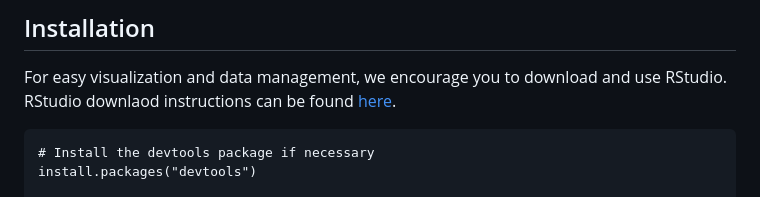
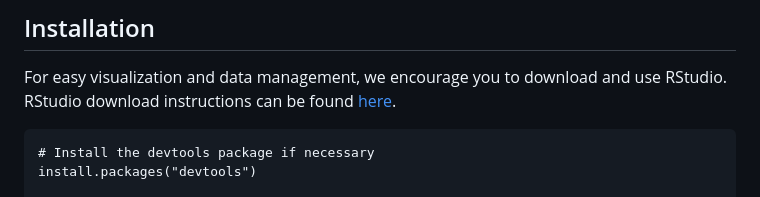
Before and after one commit to Wasatch-Biolabs-Bfx/MethylSeqR, a Markdown page: README.md, the part around the change. GitHub-like rendering.

````diff
--- a/README.md
+++ b/README.md
@@ -15,7 +15,7 @@ MethylSeqR is an R package managing Direct Whole Methylome Sequencing (dWMS) dat
 ## Installation
 
 For easy visualization and data management, we encourage you to download and use RStudio.
-RStudio downlaod instructions can be found [here](https://posit.co/download/rstudio-desktop/).
+RStudio download instructions can be found [here](https://posit.co/download/rstudio-desktop/).
 
 ```{r, eval = FALSE}
 # Install the devtools package if necessary
````
